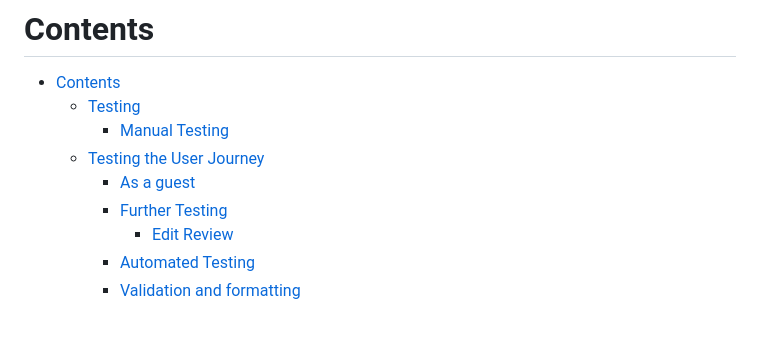
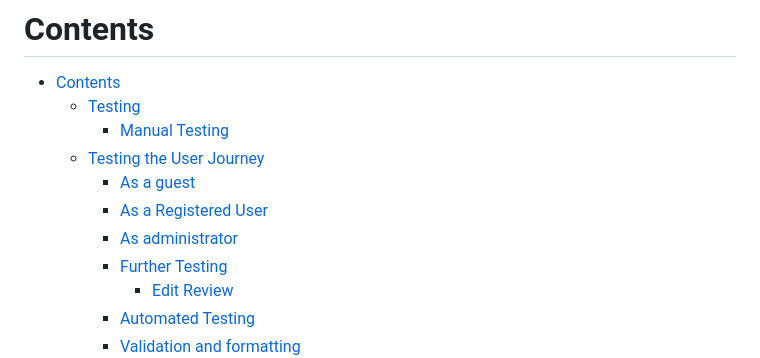
Before and after one commit to Dan-Matthews-23/local-legends, a Markdown page: TESTING.md, the part around one of its changes. Drawn GitHub-style; blank space fills up the shorter version.

Commit message:
UPDATED testing with new content

```diff
--- a/TESTING.md
+++ b/TESTING.md
@@ -5,6 +5,8 @@
     - [Manual Testing](#manual-testing)
   - [Testing the User Journey](#testing-the-user-journey)
     - [As a guest](#as-a-guest)
+    - [As a Registered User](#as-a-registered-user)
+    - [As administrator](#as-administrator)
     - [Further Testing](#further-testing)
       - [Edit Review](#edit-review)
     - [Automated Testing](#automated-testing)
```
Also changed, not shown: other parts of TESTING.md (+14 -1 lines).
